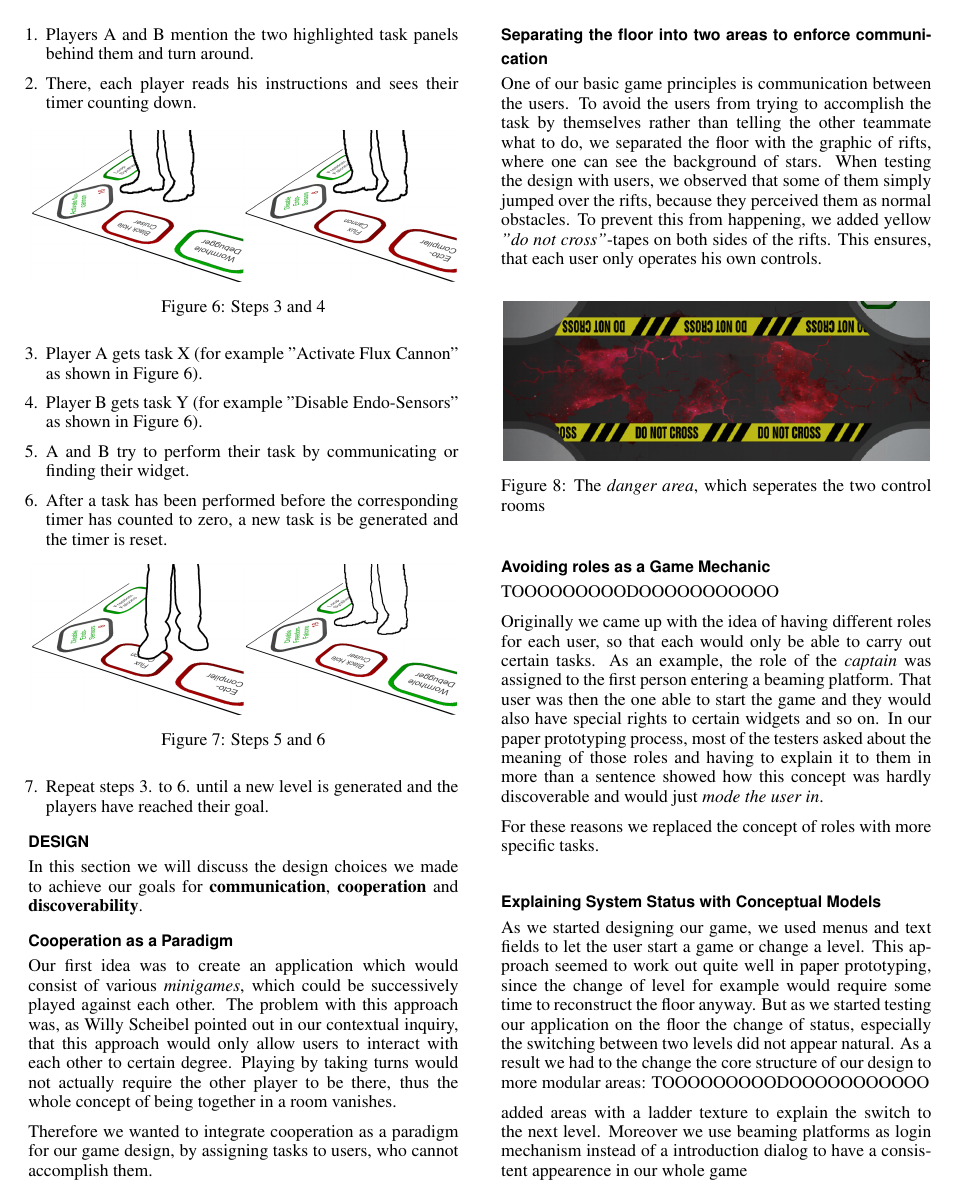
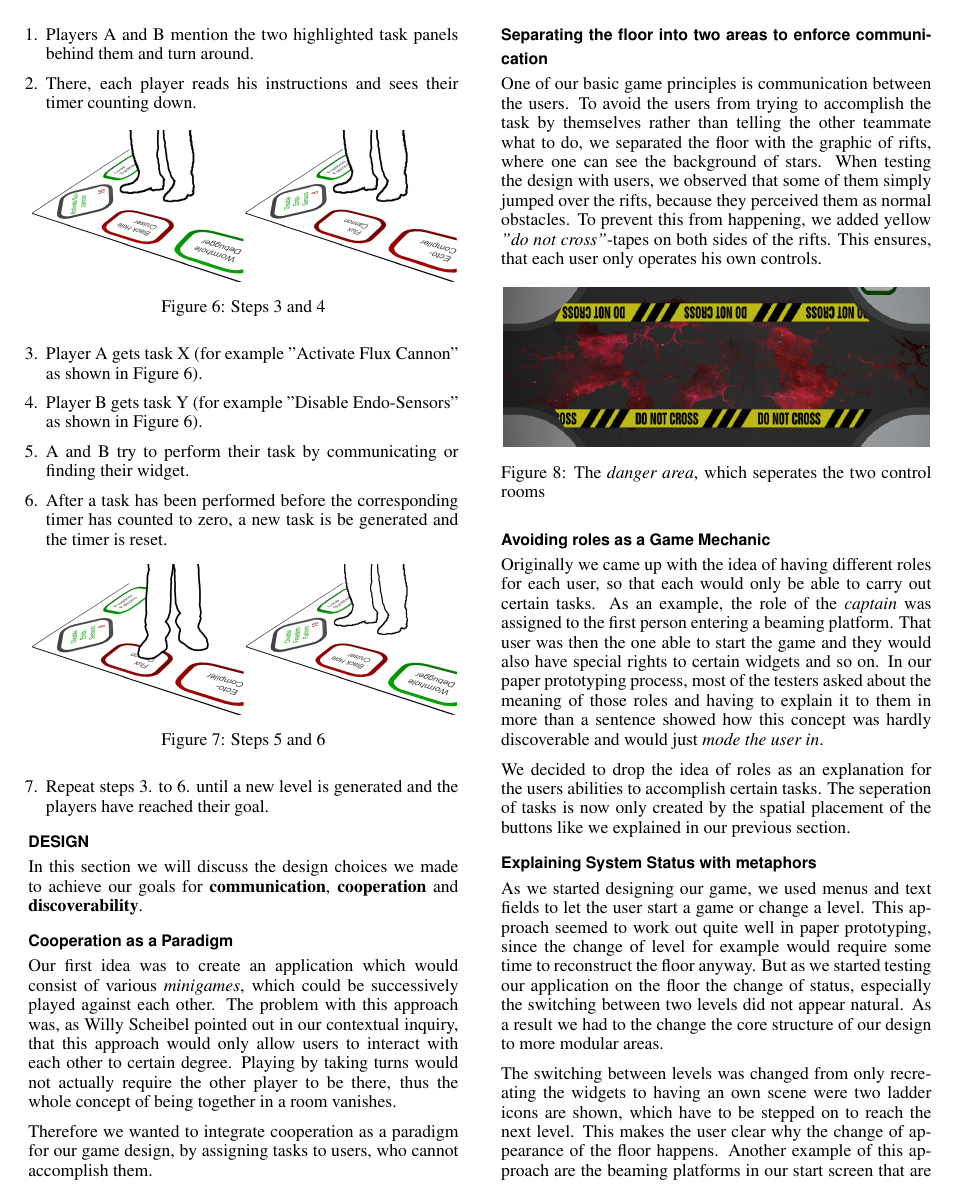
Before and after one commit to MultifokalHirn/HCIPaper, a LaTeX document (hcipaper.tex): page 3 of 5. Compiled offline with pdfLaTeX.

Commit message:
commited changes to design section

```diff
--- a/hcipaper.tex
+++ b/hcipaper.tex
@@ -229,18 +229,15 @@ One of our basic game principles is communication between the users. To avoid th
 \subsection{Avoiding roles as a Game Mechanic}
 \vspace{1mm}
 
-TOOOOOOOOODOOOOOOOOOOO
-
 Originally we came up with the idea of having different roles for each user, so that each would only be able to carry out certain tasks. As an example, the role of the \textit{captain} was assigned to the first person entering a beaming platform. That user was then the one able to start the game and they would also have special rights to certain widgets and so on. In our paper prototyping process, most of the testers asked about the meaning of those roles and having to explain it to them in more than a sentence showed how this concept was hardly discoverable and would just \textit{mode the user in}.
 
-For these reasons we replaced the concept of roles with more specific tasks.
+We decided to drop the idea of roles as an explanation for the users abilities to accomplish certain tasks. The seperation of tasks is now only created by the spatial placement of the buttons like we explained in our previous section.
 
-\subsection{Explaining System Status with Conceptual Models}
+\subsection{Explaining System Status with metaphors}
 \vspace{1mm}
-As we started designing our game, we used menus and text fields to let the user start a game or change a level. This approach seemed to work out quite well in paper prototyping, since the change of level for example would require some time to reconstruct the floor anyway. But as we started testing our application on the floor the change of status, especially the switching between two levels did not appear natural. As a result we had to the change the core structure of our design to more modular areas:
-TOOOOOOOOODOOOOOOOOOOO
+As we started designing our game, we used menus and text fields to let the user start a game or change a level. This approach seemed to work out quite well in paper prototyping, since the change of level for example would require some time to reconstruct the floor anyway. But as we started testing our application on the floor the change of status, especially the switching between two levels did not appear natural. As a result we had to the change the core structure of our design to more modular areas.
 
-added areas with a ladder texture to explain the switch to the next level. Moreover we use beaming platforms as login mechanism instead of a introduction dialog to have a consistent appearence in our whole game
+The switching between levels was changed from only recreating the widgets to having an own scene were two ladder icons are shown, which have to be stepped on to reach the next level. This makes the user clear why the change of appearance of the floor happens. Another example of this approach are the beaming platforms in our start screen that are used to enter the level. This allows us to explain everything what happens in the world in terms of our metaphors.
 
 \begin{figure}[H]
 \centering
```
